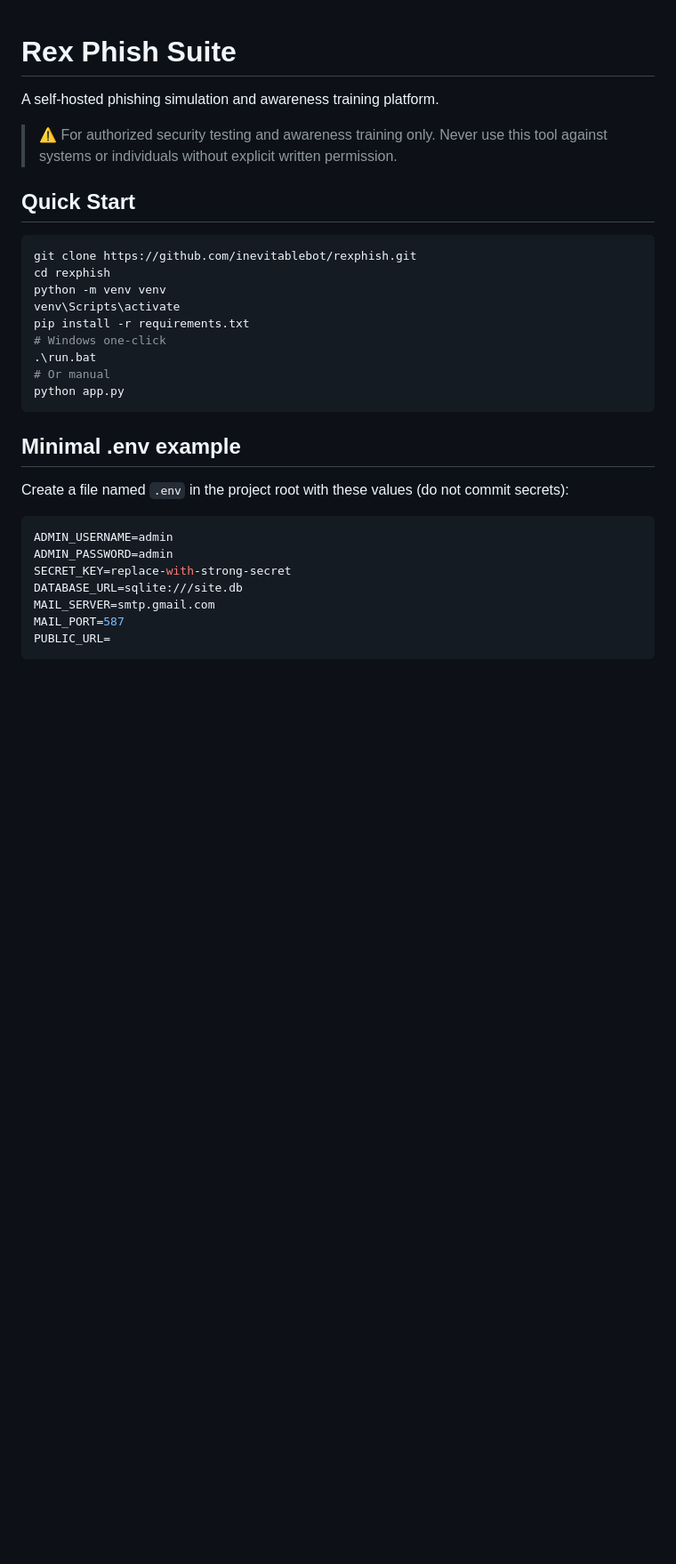
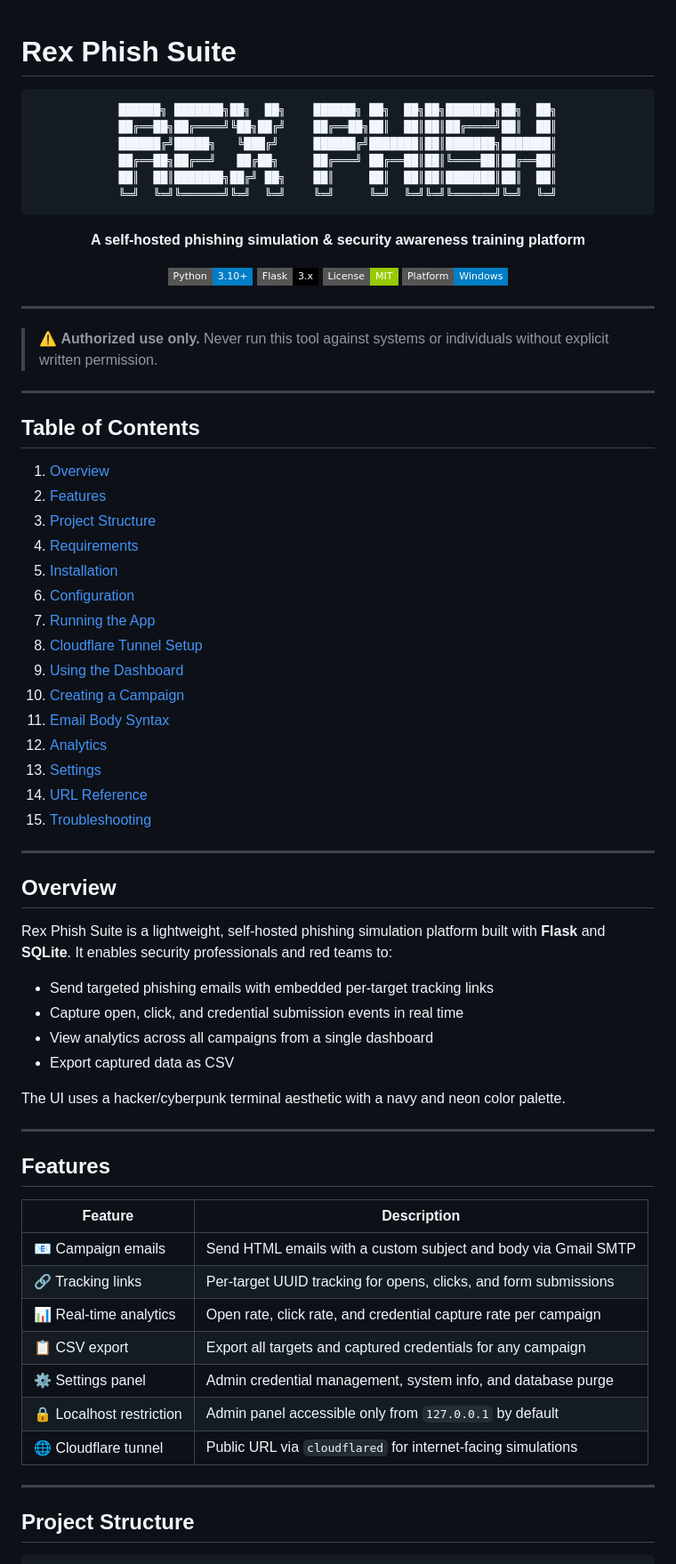
Before and after one commit to inevitablebot/rexphish, a Markdown page: README.md, the part around one of its changes. Shown at 89% size. Drawn GitHub-style; badges without logos; blank space fills up the shorter version.

````diff
--- a/README.md
+++ b/README.md
@@ -1,34 +1,78 @@
 # Rex Phish Suite
 
-A self-hosted phishing simulation and awareness training platform.
+<div align="center">
 
-> ⚠️ For authorized security testing and awareness training only.
-> Never use this tool against systems or individuals without explicit written permission.
-
-## Quick Start
-
-```bash
-git clone https://github.com/inevitablebot/rexphish.git
-cd rexphish
-python -m venv venv
-venv\Scripts\activate
-pip install -r requirements.txt
-# Windows one-click
-.\run.bat
-# Or manual
-python app.py
+```
+██████╗ ███████╗██╗  ██╗    ██████╗ ██╗  ██╗██╗███████╗██╗  ██╗
+██╔══██╗██╔════╝╚██╗██╔╝    ██╔══██╗██║  ██║██║██╔════╝██║  ██║
+██████╔╝█████╗   ╚███╔╝     ██████╔╝███████║██║███████╗███████║
+██╔══██╗██╔══╝   ██╔██╗     ██╔═══╝ ██╔══██║██║╚════██║██╔══██║
+██║  ██║███████╗██╔╝ ██╗    ██║     ██║  ██║██║███████║██║  ██║
+╚═╝  ╚═╝╚══════╝╚═╝  ╚═╝    ╚═╝     ╚═╝  ╚═╝╚═╝╚══════╝╚═╝  ╚═╝
 ```
 
-## Minimal .env example
+**A self-hosted phishing simulation & security awareness training platform**
 
-Create a file named `.env` in the project root with these values (do not commit secrets):
+![Python](https://img.shields.io/badge/Python-3.10+-blue?style=flat-square&logo=python)
+![Flask](https://img.shields.io/badge/Flask-3.x-black?style=flat-square&logo=flask)
+![License](https://img.shields.io/badge/License-MIT-green?style=flat-square)
+![Platform](https://img.shields.io/badge/Platform-Windows-blue?style=flat-square&logo=windows)
 
-```env
-ADMIN_USERNAME=admin
-ADMIN_PASSWORD=admin
-SECRET_KEY=replace-with-strong-secret
-DATABASE_URL=sqlite:///site.db
-MAIL_SERVER=smtp.gmail.com
-MAIL_PORT=587
-PUBLIC_URL=
+</div>
+
+---
+
+> ⚠️ **Authorized use only.** Never run this tool against systems or individuals without explicit written permission.
+
+---
+
+## Table of Contents
+
+1. [Overview](#overview)
+2. [Features](#features)
+3. [Project Structure](#project-structure)
+4. [Requirements](#requirements)
+5. [Installation](#installation)
+6. [Configuration](#configuration)
+7. [Running the App](#running-the-app)
+8. [Cloudflare Tunnel Setup](#cloudflare-tunnel-setup)
+9. [Using the Dashboard](#using-the-dashboard)
+10. [Creating a Campaign](#creating-a-campaign)
+11. [Email Body Syntax](#email-body-syntax)
+12. [Analytics](#analytics)
+13. [Settings](#settings)
+14. [URL Reference](#url-reference)
+15. [Troubleshooting](#troubleshooting)
+
+---
+
+## Overview
+
+Rex Phish Suite is a lightweight, self-hosted phishing simulation platform built with **Flask** and **SQLite**. It enables security professionals and red teams to:
+
+- Send targeted phishing emails with embedded per-target tracking links
+- Capture open, click, and credential submission events in real time
+- View analytics across all campaigns from a single dashboard
+- Export captured data as CSV
+
+The UI uses a hacker/cyberpunk terminal aesthetic with a navy and neon color palette.
+
+---
+
+## Features
+
+| Feature | Description |
+|---|---|
+| 📧 Campaign emails | Send HTML emails with a custom subject and body via Gmail SMTP |
+| 🔗 Tracking links | Per-target UUID tracking for opens, clicks, and form submissions |
+| 📊 Real-time analytics | Open rate, click rate, and credential capture rate per campaign |
+| 📋 CSV export | Export all targets and captured credentials for any campaign |
+| ⚙️ Settings panel | Admin credential management, system info, and database purge |
+| 🔒 Localhost restriction | Admin panel accessible only from `127.0.0.1` by default |
+| 🌐 Cloudflare tunnel | Public URL via `cloudflared` for internet-facing simulations |
+
+---
+
+## Project Structure
+
 ```
````
Also changed, not shown: other parts of README.md (+117 -144 lines).
